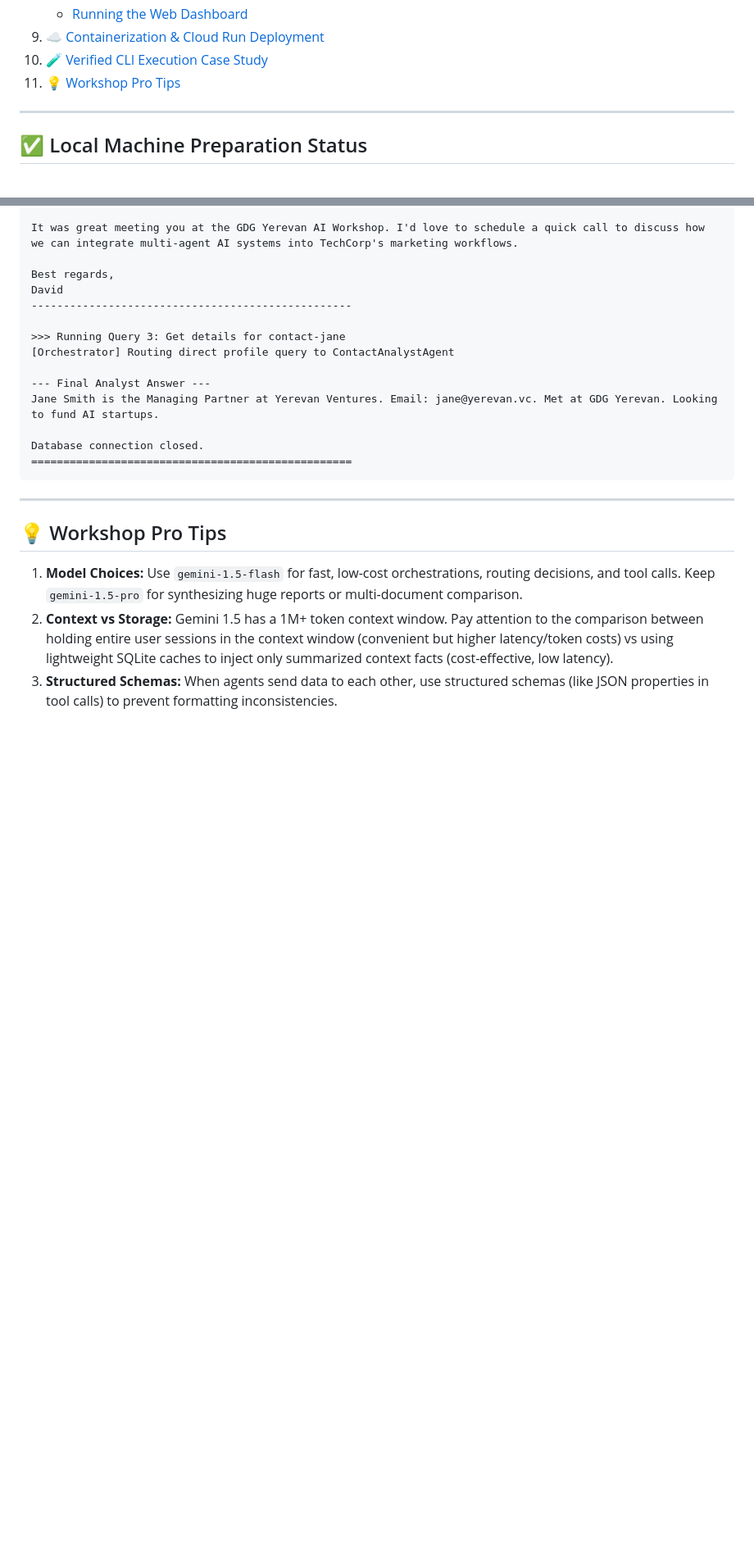
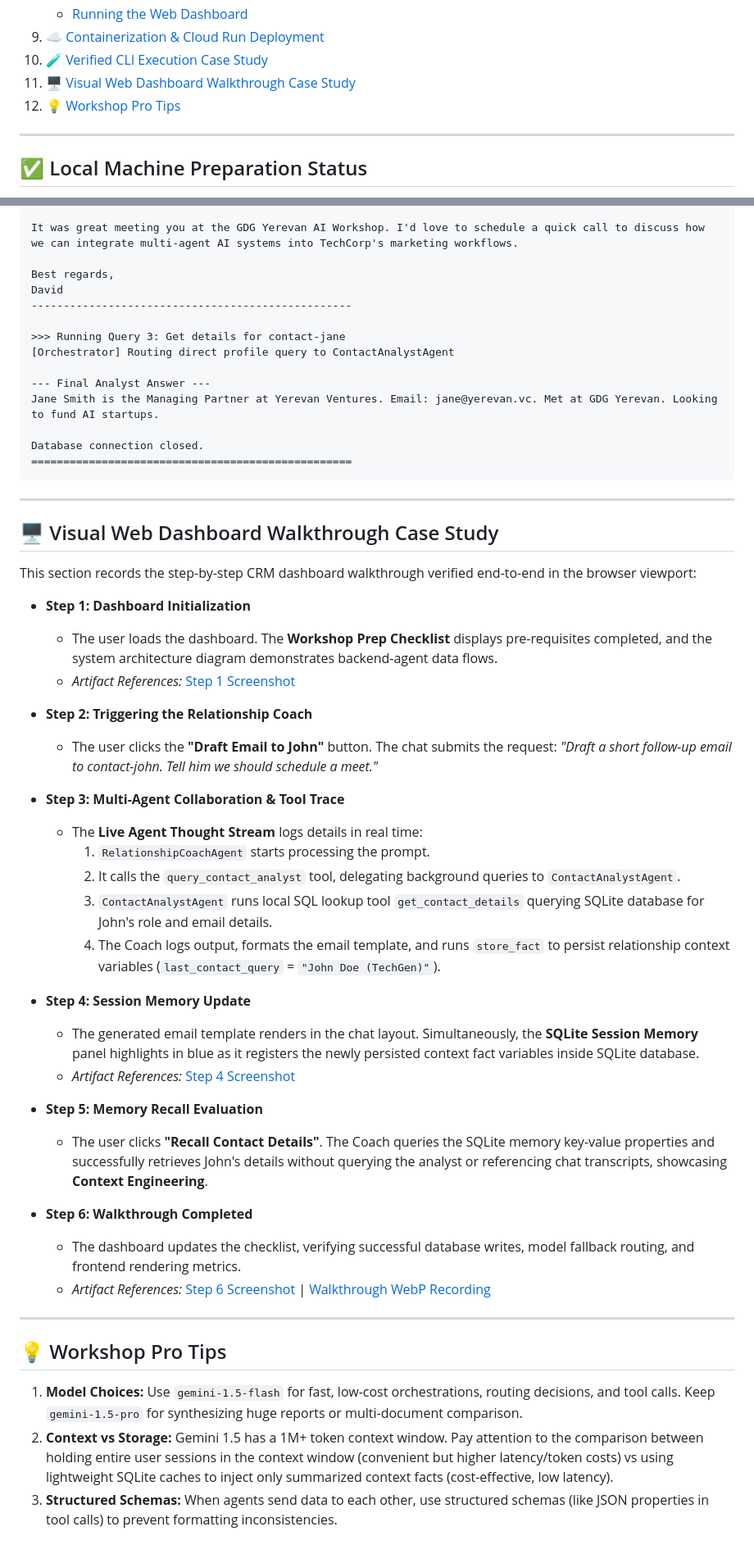
Before and after one commit to SuisSanem000/gdg-multi-agent-ai, a Markdown page: README.md, 2 parts joined by grey strips. Shown at 82% size. GitHub-like rendering; blank space fills up the shorter version.

Commit message:
docs: add web dashboard walkthrough to README and create project scope documentation

```diff
--- a/README.md
+++ b/README.md
@@ -67,7 +67,8 @@ This runs a multi-agent coaching loop, queries contact-jane, updates memory vari
    - [Running the Web Dashboard](#2-running-the-web-dashboard)
 9. [☁️ Containerization & Cloud Run Deployment](#-containerization--cloud-run-deployment)
 10. [🧪 Verified CLI Execution Case Study](#-verified-cli-execution-case-study)
-11. [💡 Workshop Pro Tips](#-workshop-pro-tips)
+11. [🖥️ Visual Web Dashboard Walkthrough Case Study](#-visual-web-dashboard-walkthrough-case-study)
+12. [💡 Workshop Pro Tips](#-workshop-pro-tips)
 
 ---
 
@@ -310,6 +311,37 @@ Database connection closed.
 
 ---
 
+## 🖥️ Visual Web Dashboard Walkthrough Case Study
+
+This section records the step-by-step CRM dashboard walkthrough verified end-to-end in the browser viewport:
+
+* **Step 1: Dashboard Initialization**
+  * The user loads the dashboard. The **Workshop Prep Checklist** displays pre-requisites completed, and the system architecture diagram demonstrates backend-agent data flows.
+  * *Artifact References:* [Step 1 Screenshot](step_1_init_1781877616765.png)
+
+* **Step 2: Triggering the Relationship Coach**
+  * The user clicks the **"Draft Email to John"** button. The chat submits the request: *"Draft a short follow-up email to contact-john. Tell him we should schedule a meet."*
+
+* **Step 3: Multi-Agent Collaboration & Tool Trace**
+  * The **Live Agent Thought Stream** logs details in real time:
+    1. `RelationshipCoachAgent` starts processing the prompt.
+    2. It calls the `query_contact_analyst` tool, delegating background queries to `ContactAnalystAgent`.
+    3. `ContactAnalystAgent` runs local SQL lookup tool `get_contact_details` querying SQLite database for John's role and email details.
+    4. The Coach logs output, formats the email template, and runs `store_fact` to persist relationship context variables (`last_contact_query` = `"John Doe (TechGen)"`).
+
+* **Step 4: Session Memory Update**
+  * The generated email template renders in the chat layout. Simultaneously, the **SQLite Session Memory** panel highlights in blue as it registers the newly persisted context fact variables inside SQLite database.
+  * *Artifact References:* [Step 4 Screenshot](step_4_email_drafted_1781877644899.png)
+
+* **Step 5: Memory Recall Evaluation**
+  * The user clicks **"Recall Contact Details"**. The Coach queries the SQLite memory key-value properties and successfully retrieves John's details without querying the analyst or referencing chat transcripts, showcasing **Context Engineering**.
+
+* **Step 6: Walkthrough Completed**
+  * The dashboard updates the checklist, verifying successful database writes, model fallback routing, and frontend rendering metrics.
+  * *Artifact References:* [Step 6 Screenshot](step_6_demo_completed_1781877697984.png) | [Walkthrough WebP Recording](crm_step_walkthrough_1781869992831.webp)
+
+---
+
 ## 💡 Workshop Pro Tips
 
 1. **Model Choices:** Use `gemini-1.5-flash` for fast, low-cost orchestrations, routing decisions, and tool calls. Keep `gemini-1.5-pro` for synthesizing huge reports or multi-document comparison.
```
Also changed, not shown: _document/chat history with agent.md (+5 -3 lines).
